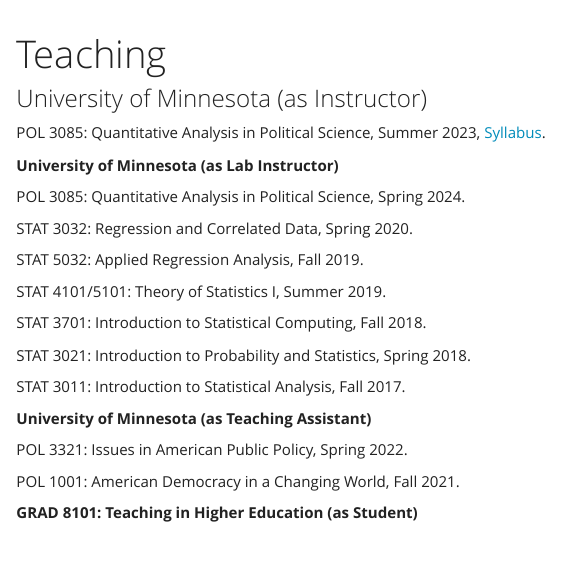
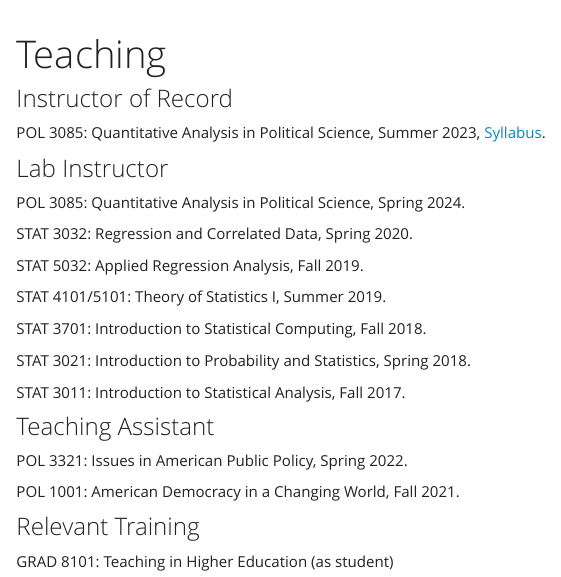
Before and after one commit to emilylucindakurtz/emilylucindakurtz.github.io, an R Markdown document (teaching.Rmd): the page in a window 1100 px wide, from its top. The pictures show the output file teaching.html that the author committed with the source, opened offline; library style sheets and scripts come from the installed R packages.

Commit message:
updated cv and teaching pages

```diff
--- a/teaching.Rmd
+++ b/teaching.Rmd
@@ -2,11 +2,11 @@
 title: "Teaching"
 ---
 
-### University of Minnesota (as Instructor)
+### Instructor of Record
 
 POL 3085: Quantitative Analysis in Political Science, Summer 2023, <a href="POL3085Summer2023.pdf" class="download" title="Download syllabus as PDF">Syllabus</a>.
 
-**University of Minnesota (as Lab Instructor)**
+### Lab Instructor
 
 POL 3085: Quantitative Analysis in Political Science, Spring 2024.
 
@@ -22,10 +22,12 @@
 
 STAT 3011: Introduction to Statistical Analysis, Fall 2017.
 
-**University of Minnesota (as Teaching Assistant)**
+### Teaching Assistant
 
 POL 3321: Issues in American Public Policy, Spring 2022.
 
 POL 1001: American Democracy in a Changing World, Fall 2021.
 
-**GRAD 8101: Teaching in Higher Education (as Student)**
+### Relevant Training
+
+GRAD 8101: Teaching in Higher Education (as student)
```
Also changed, not shown: cv.pdf, teaching.html.
